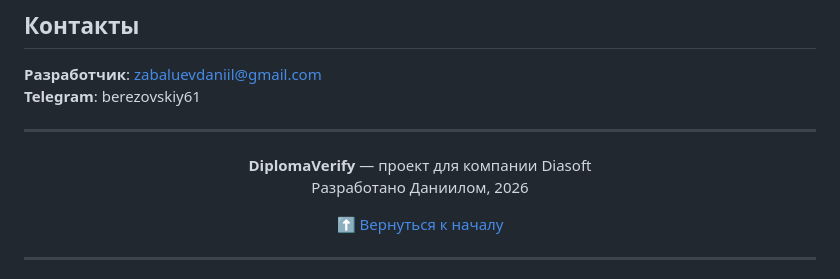
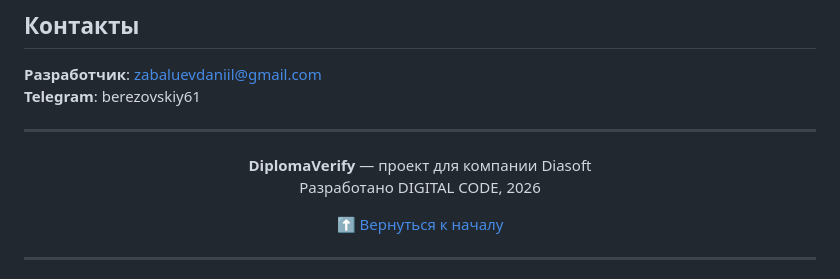
Before and after one commit to 52zov52/Diasoft-digital-code, a Markdown page: README.md, the part around one of its changes. GitHub-like rendering.

```diff
--- a/README.md
+++ b/README.md
@@ -459,7 +459,7 @@ curl -X POST http://localhost:8080/api/v1/qr/generate \
 <div align="center">
 
 **DiplomaVerify** — проект для компании Diasoft
-Разработано Даниилом, 2026
+Разработано DIGITAL CODE, 2026
 
 [⬆ Вернуться к началу](#-diplomaverify)
 
```
Also changed, not shown: other parts of README.md (+1 -1 lines).
